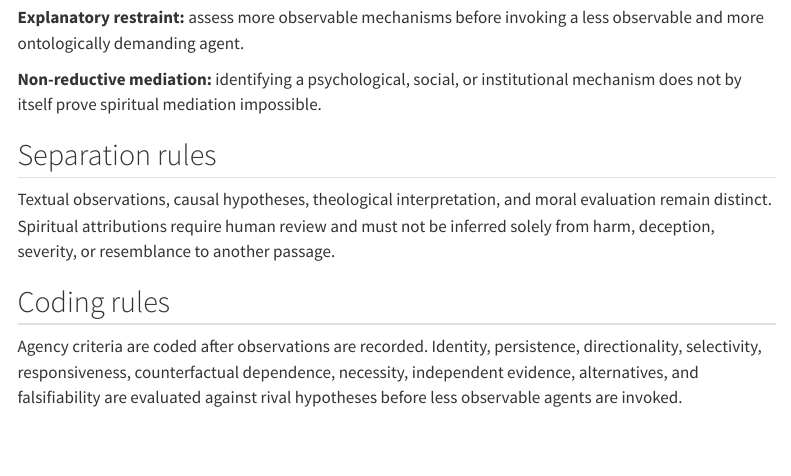
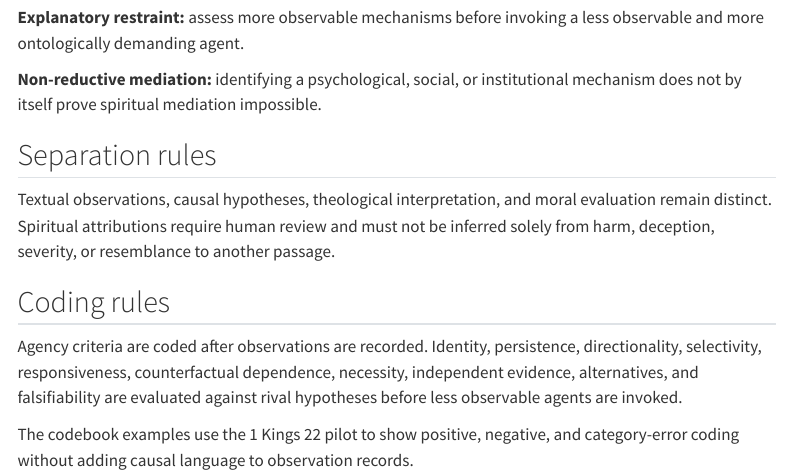
Before and after one commit to ashitaka-emishi/mediated-agency-attribution-workbench, a Quarto document (site/method.qmd): the page in a window 1100 px wide, from 380 px down. Rendered offline with R 4.5, knitr and Pandoc in place of Quarto, with nearby package versions; menus at the side of the page are left out.

Commit message:
Add codebook examples (#12)
Closes #4 by adding positive, negative, and category-error examples from the 1 Kings 22 pilot while preserving observation and attribution boundaries.

Co-authored-by: OpenAI Codex <codex@openai.com>

```diff
--- a/site/method.qmd
+++ b/site/method.qmd
@@ -34,3 +34,6 @@ persistence, directionality, selectivity, responsiveness, counterfactual
 dependence, necessity, independent evidence, alternatives, and falsifiability
 are evaluated against rival hypotheses before less observable agents are
 invoked.
+
+The codebook examples use the 1 Kings 22 pilot to show positive, negative, and
+category-error coding without adding causal language to observation records.
```
Also changed, not shown: docs/CODEBOOK.md, docs/METHODOLOGY.md.
